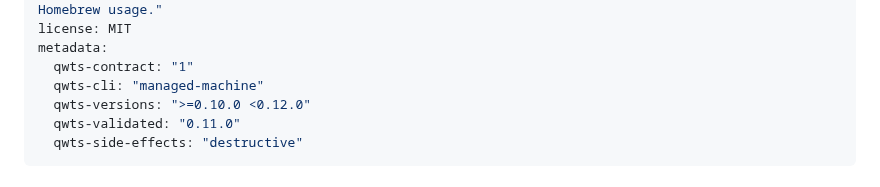
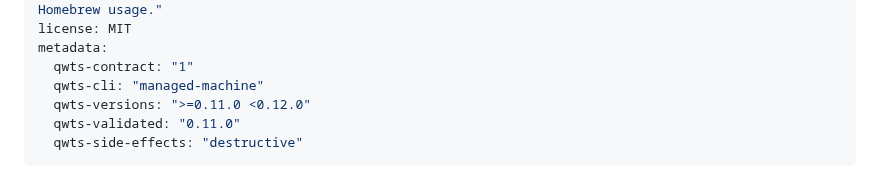
Before and after one commit to qwts/managed-machine, a Markdown page: skills/managed-machine/SKILL.md, the part around the change. GitHub-like rendering.

Commit message:
Narrow the skill range to the v0.11 line
Co-Authored-By: Claude Opus 5.5 <noreply@anthropic.com>
Co-authored-by: indigo-mesa-cd <agent_da2626a7-5e60-478e-ab97-9df4ab4af7cd@souls.agent-bot.invalid>
Agent-Identity: agent_da2626a7-5e60-478e-ab97-9df4ab4af7cd

```diff
--- a/skills/managed-machine/SKILL.md
+++ b/skills/managed-machine/SKILL.md
@@ -5,7 +5,7 @@ license: MIT
 metadata:
   qwts-contract: "1"
   qwts-cli: "managed-machine"
-  qwts-versions: ">=0.10.0 <0.12.0"
+  qwts-versions: ">=0.11.0 <0.12.0"
   qwts-validated: "0.11.0"
   qwts-side-effects: "destructive"
 ---
```
